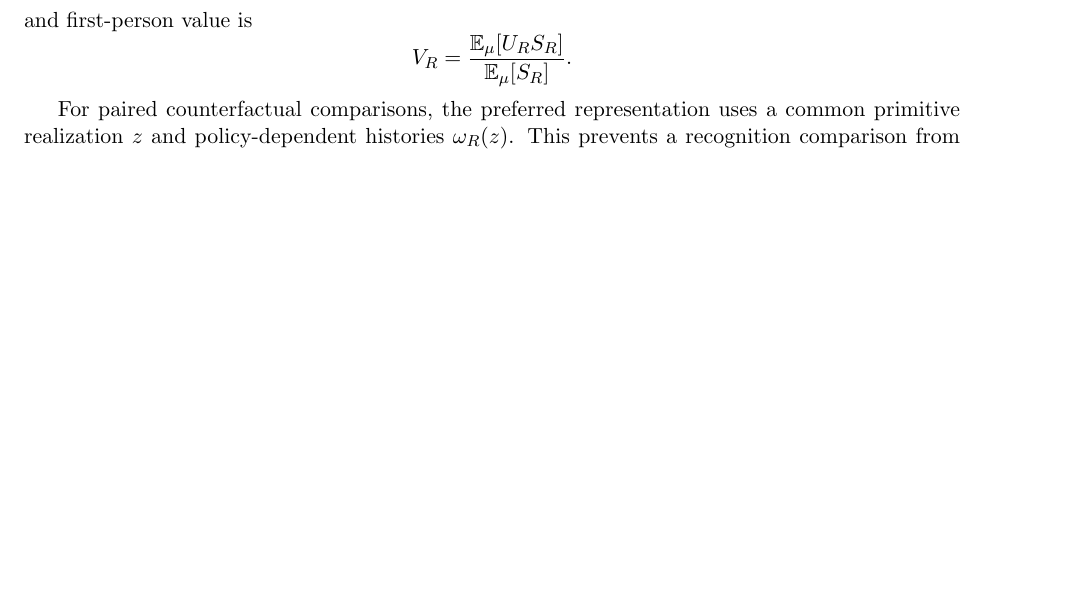
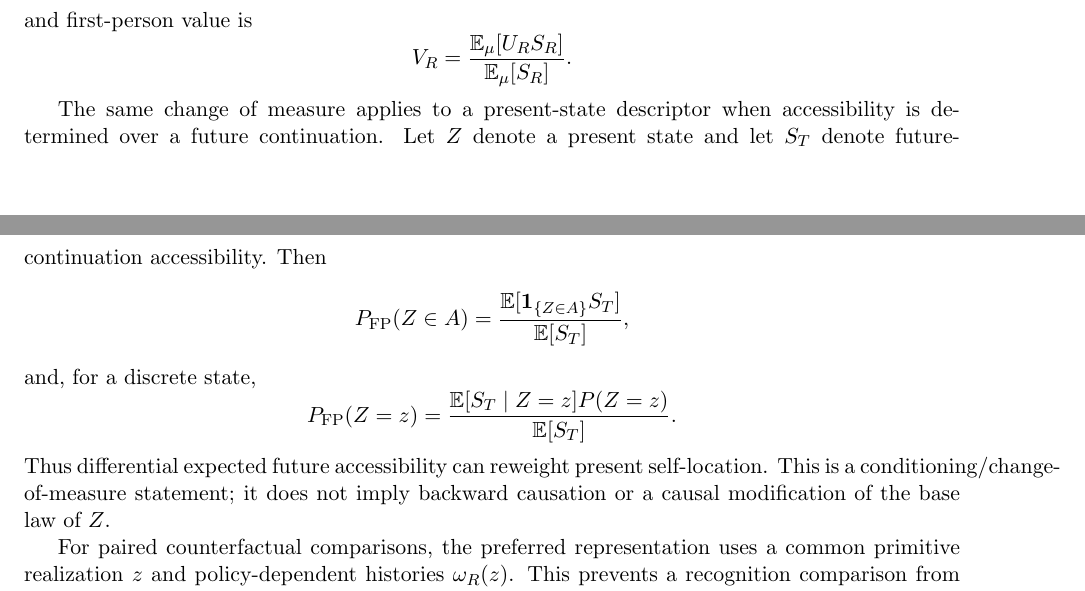
Before and after one commit to Unjuno/quantum-bogosort, a LaTeX paper (paper/main.tex, which reads paper/sections/formal_model.tex): part of page 3 of 40 before the commit and two parts of pages 3 and 4 of 40 after it, the two joined at a grey line, cut so that both start at the same text, the shorter picture padded with empty space. Compiled offline with pdfLaTeX.

Commit message:
Expose present self-location identity in formal model

```diff
--- a/paper/sections/formal_model.tex
+++ b/paper/sections/formal_model.tex
@@ -32,6 +32,20 @@ V_R
 \frac{\mathbb E_\mu[U_RS_R]}{\mathbb E_\mu[S_R]}.
 \]
 
+The same change of measure applies to a present-state descriptor when accessibility is determined over a future continuation. Let $Z$ denote a present state and let $S_T$ denote future-continuation accessibility. Then
+\[
+P_{\mathrm{FP}}(Z\in A)
+=
+\frac{\mathbb E[\mathbf 1_{\{Z\in A\}}S_T]}{\mathbb E[S_T]},
+\]
+and, for a discrete state,
+\[
+P_{\mathrm{FP}}(Z=z)
+=
+\frac{\mathbb E[S_T\mid Z=z]P(Z=z)}{\mathbb E[S_T]}.
+\]
+Thus differential expected future accessibility can reweight present self-location. This is a conditioning/change-of-measure statement; it does not imply backward causation or a causal modification of the base law of $Z$.
+
 For paired counterfactual comparisons, the preferred representation uses a common primitive realization $z$ and policy-dependent histories $\omega_R(z)$. This prevents a recognition comparison from being confused with a comparison of unrelated Monte Carlo samples.
 
 Define the normalized covariance contribution
```
